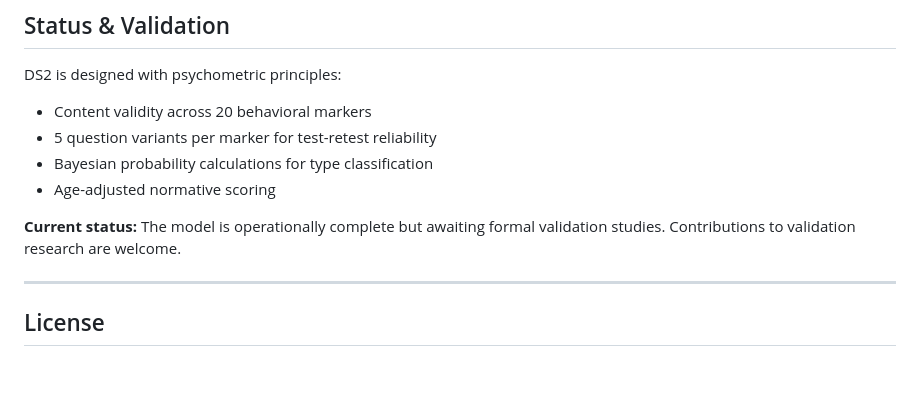
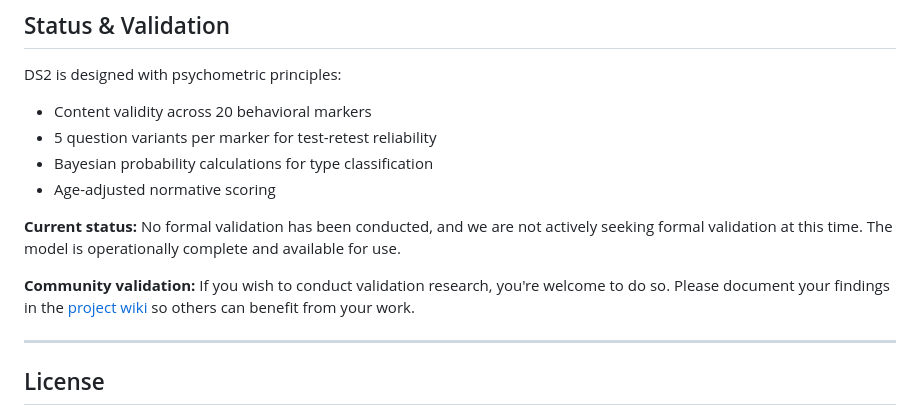
Before and after one commit to garrjo/dso-cognitive-model, a Markdown page: README.md, the part around the change. Drawn GitHub-style; blank space fills up the shorter version.

Commit message:
Clarify validation status, add wiki for community validation

```diff
--- a/README.md
+++ b/README.md
@@ -190,7 +190,9 @@ DS2 is designed with psychometric principles:
 - Bayesian probability calculations for type classification
 - Age-adjusted normative scoring
 
-**Current status:** The model is operationally complete but awaiting formal validation studies. Contributions to validation research are welcome.
+**Current status:** No formal validation has been conducted, and we are not actively seeking formal validation at this time. The model is operationally complete and available for use.
+
+**Community validation:** If you wish to conduct validation research, you're welcome to do so. Please document your findings in the [project wiki](https://github.com/garrjo/dso-cognitive-model/wiki) so others can benefit from your work.
 
 ---
 
```
